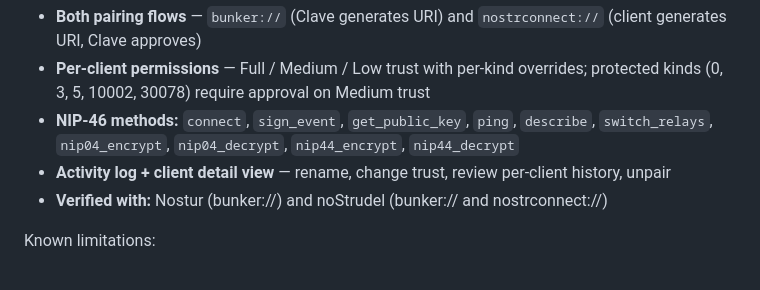
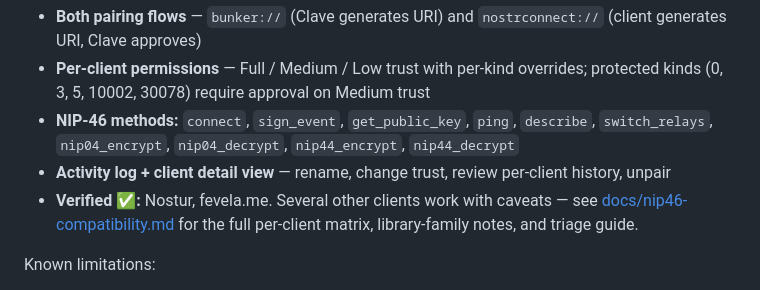
Before and after one commit to DocNR/clave, a Markdown page: README.md, the part around the change. Drawn GitHub-style.

```diff
--- a/README.md
+++ b/README.md
@@ -30,7 +30,7 @@ What works end-to-end:
 - **Per-client permissions** — Full / Medium / Low trust with per-kind overrides; protected kinds (0, 3, 5, 10002, 30078) require approval on Medium trust
 - **NIP-46 methods:** `connect`, `sign_event`, `get_public_key`, `ping`, `describe`, `switch_relays`, `nip04_encrypt`, `nip04_decrypt`, `nip44_encrypt`, `nip44_decrypt`
 - **Activity log + client detail view** — rename, change trust, review per-client history, unpair
-- **Verified with:** Nostur (bunker://) and noStrudel (bunker:// and nostrconnect://)
+- **Verified ✅:** Nostur, fevela.me. Several other clients work with caveats — see [docs/nip46-compatibility.md](docs/nip46-compatibility.md) for the full per-client matrix, library-family notes, and triage guide.
 
 Known limitations:
 
```
Also changed, not shown: .github/ISSUE_TEMPLATE/nip46-interop-issue.md (added, +64 -0 lines), docs/nip46-compatibility.md (added, +277 -0 lines).
